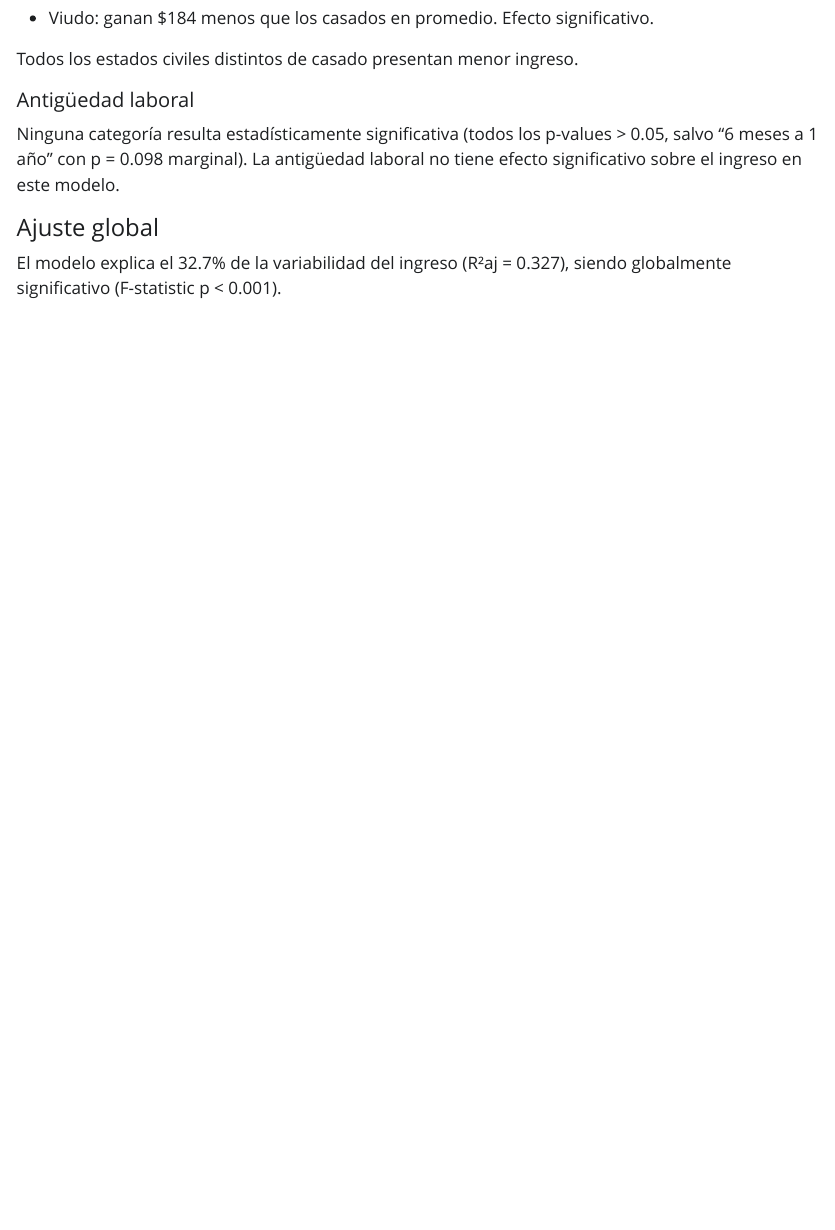
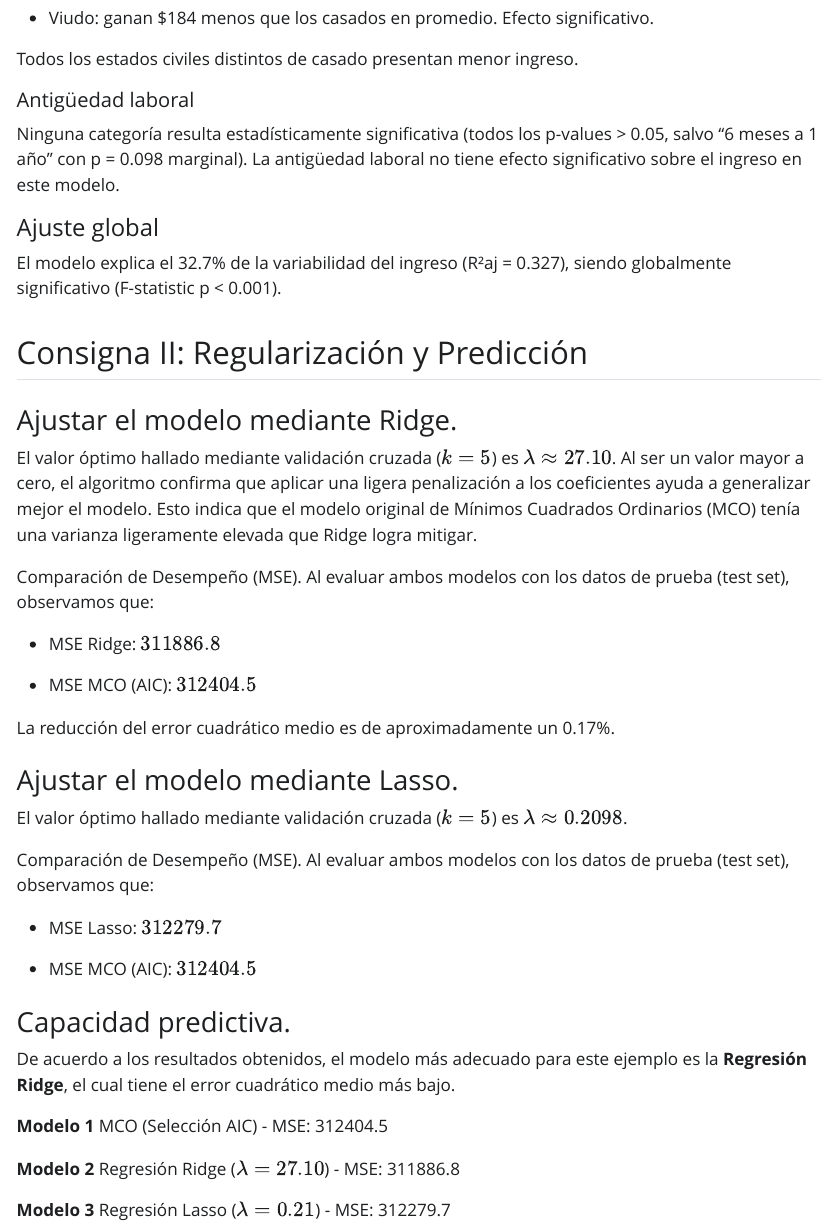
Before and after one commit to martinceriotti/TP_Final_Regresion, a Quarto document (index.qmd): the page in a window 1100 px wide, from 7670 px down. The pictures show the output file index.html that the author committed with the source, opened offline; Quarto's library style sheets are replaced by a plain one without menus.

Commit message:
Modificaciones y correcciones.

````diff
--- a/index.qmd
+++ b/index.qmd
@@ -453,3 +453,13 @@ Ninguna categoría resulta estadísticamente significativa (todos los p-values \
 #### Ajuste global
 
 El modelo explica el 32.7% de la variabilidad del ingreso (R²aj = 0.327), siendo globalmente significativo (F-statistic p \< 0.001).
+
+## Consigna II: Regularización y Predicción
+
+### Ajustar el modelo mediante Ridge.
+
+```{r}
+#| label: RIDGE
+#| message: false
+#| warning: false
+#| include: false
@@ -455,0 +477,39 @@ El modelo explica el 32.7% de la variabilidad del ingreso (R²aj = 0.327), siend
+  x = Xtrain_aic,
+  y = entrenar$ingreso_ocup,
+  nfolds = 5,
+  alpha = 0
+)
+#Lambda optimo
+lambda_ridge <- cv_ridge$lambda.min
+
+
+#Predicciones
+pred_ridge <- predict(cv_ridge, newx = Xtest_aic, s = lambda_ridge)
+
+pred_iac  <- predict(mod_aic, newdata = probar)
+
+#MSE
+
+mean((probar$ingreso_ocup - pred_ridge)^2)
+
+mean((probar$ingreso_ocup - pred_iac)^2)
+lambda_ridge
+```
+
+El valor óptimo hallado mediante validación cruzada ($k=5$) es $\lambda \approx 27.10$. Al ser un valor mayor a cero, el algoritmo confirma que aplicar una ligera penalización a los coeficientes ayuda a generalizar mejor el modelo. Esto indica que el modelo original de Mínimos Cuadrados Ordinarios (MCO) tenía una varianza ligeramente elevada que Ridge logra mitigar.
+
+Comparación de Desempeño (MSE). Al evaluar ambos modelos con los datos de prueba (test set), observamos que:
+
+-   MSE Ridge: $311886.8$
+
+-   MSE MCO (AIC): $312404.5$
+
+La reducción del error cuadrático medio es de aproximadamente un 0.17%.
+
+### Ajustar el modelo mediante Lasso.
+
+```{r}
+#| label: LASSO
+#| message: false
+#| warning: false
+#| include: false
@@ -455,0 +526,12 @@ El modelo explica el 32.7% de la variabilidad del ingreso (R²aj = 0.327), siend
+  x = Xtrain_aic,
+  y = entrenar$ingreso_ocup,
+  nfolds = 5,
+  alpha = 1
+)
+
+#Predicciones
+pred_lasso <- predict(cv_lasso, newx = Xtest_aic, s = "lambda.min" )
+
+pred_iac  <- predict(mod_aic, newdata = probar)
+
+#MSE
@@ -455,0 +548,17 @@ El modelo explica el 32.7% de la variabilidad del ingreso (R²aj = 0.327), siend
+El valor óptimo hallado mediante validación cruzada ($k=5$) es $\lambda \approx 0.2098$.
+
+Comparación de Desempeño (MSE). Al evaluar ambos modelos con los datos de prueba (test set), observamos que:
+
+-   MSE Lasso: $312279.7$
+
+-   MSE MCO (AIC): $312404.5$
+
+### Capacidad predictiva.
+
+De acuerdo a los resultados obtenidos, el modelo más adecuado para este ejemplo es la **Regresión Ridge**, el cual tiene el error cuadrático medio más bajo.
+
+**Modelo 1** MCO (Selección AIC) - MSE: 312404.5
+
+**Modelo 2** Regresión Ridge ($\lambda = 27.10$)  - MSE: 311886.8
+
+**Modelo 3** Regresión Lasso ($\lambda = 0.21$)  - MSE: 312279.7
````
Also changed, not shown: index.html, index.pdf (added), index.qmd (31 more changed lines).
